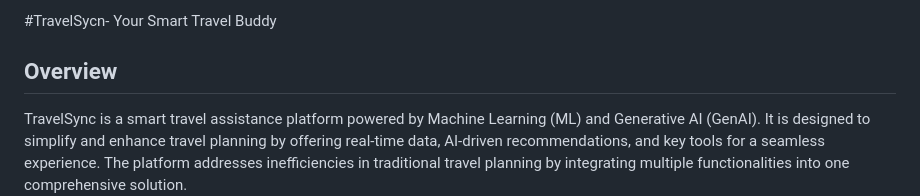
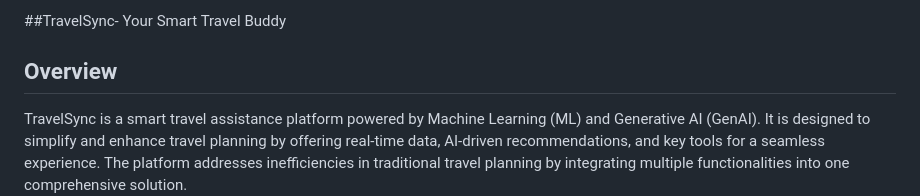
Before and after one commit to sinchnapoojary/Smart_Travel_Assistance_Using_ML_and_GenAI, a Markdown page: README.md, the part around one of its changes. Drawn GitHub-style.

```diff
--- a/README.md
+++ b/README.md
@@ -1,4 +1,4 @@
-#TravelSycn- Your Smart Travel Buddy
+##TravelSync- Your Smart Travel Buddy
 
 ## Overview
 TravelSync is a smart travel assistance platform powered by Machine Learning (ML) and Generative AI (GenAI). It is designed to simplify and enhance travel planning by offering real-time data, AI-driven recommendations, and key tools for a seamless experience. The platform addresses inefficiencies in traditional travel planning by integrating multiple functionalities into one comprehensive solution.
```
Also changed, not shown: other parts of README.md (+1 -1 lines).
